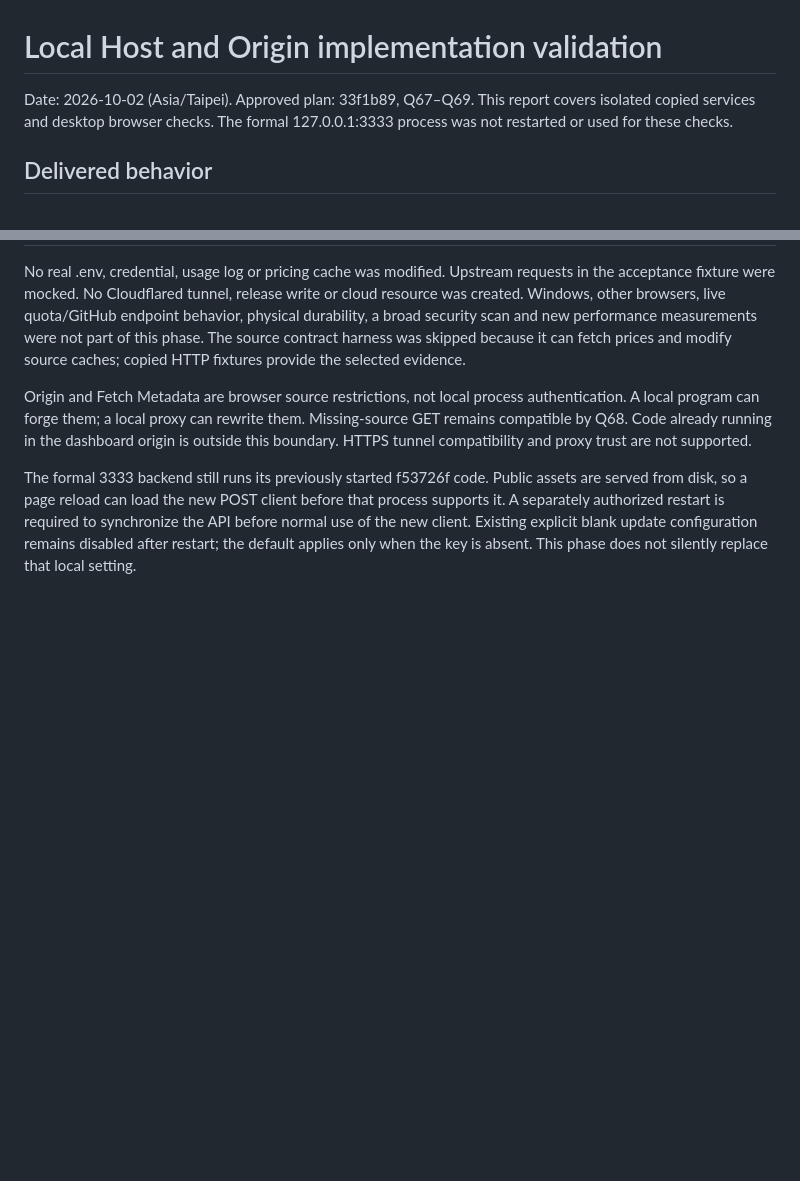
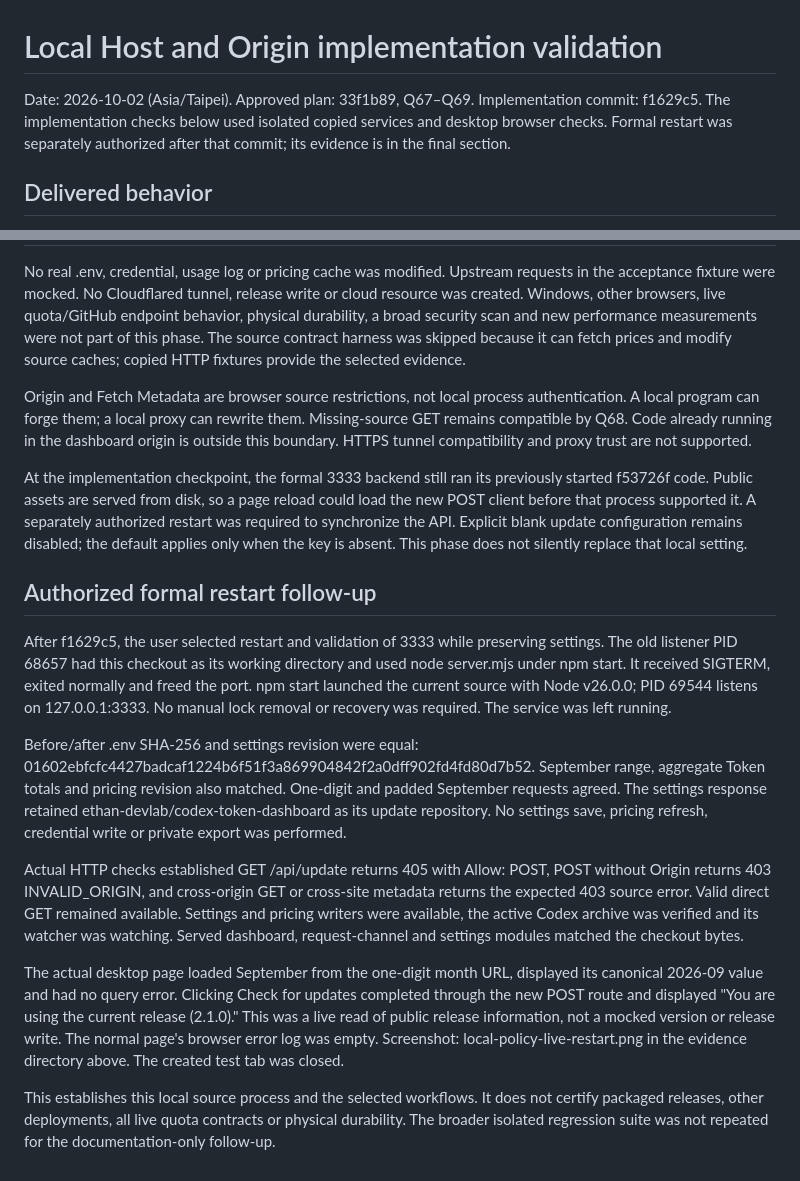
Before and after one commit to ethan-devlab/ai-token-dashboard, a Markdown page: docs/local-host-origin-validation.md, 2 parts joined by grey strips. GitHub-like rendering; blank space fills up the shorter version.

Commit message:
Record authorized local request policy restart validation

```diff
--- a/docs/local-host-origin-validation.md
+++ b/docs/local-host-origin-validation.md
@@ -1,6 +1,6 @@
 # Local Host and Origin implementation validation
 
-Date: 2026-10-02 (Asia/Taipei). Approved plan: 33f1b89, Q67–Q69. This report covers isolated copied services and desktop browser checks. The formal 127.0.0.1:3333 process was not restarted or used for these checks.
+Date: 2026-10-02 (Asia/Taipei). Approved plan: 33f1b89, Q67–Q69. Implementation commit: f1629c5. The implementation checks below used isolated copied services and desktop browser checks. Formal restart was separately authorized after that commit; its evidence is in the final section.
 
 ## Delivered behavior
 
@@ -43,4 +43,16 @@ No real .env, credential, usage log or pricing cache was modified. Upstream requ
 
 Origin and Fetch Metadata are browser source restrictions, not local process authentication. A local program can forge them; a local proxy can rewrite them. Missing-source GET remains compatible by Q68. Code already running in the dashboard origin is outside this boundary. HTTPS tunnel compatibility and proxy trust are not supported.
 
-The formal 3333 backend still runs its previously started f53726f code. Public assets are served from disk, so a page reload can load the new POST client before that process supports it. A separately authorized restart is required to synchronize the API before normal use of the new client. Existing explicit blank update configuration remains disabled after restart; the default applies only when the key is absent. This phase does not silently replace that local setting.
+At the implementation checkpoint, the formal 3333 backend still ran its previously started f53726f code. Public assets are served from disk, so a page reload could load the new POST client before that process supported it. A separately authorized restart was required to synchronize the API. Explicit blank update configuration remains disabled; the default applies only when the key is absent. This phase does not silently replace that local setting.
+
+## Authorized formal restart follow-up
+
+After f1629c5, the user selected restart and validation of 3333 while preserving settings. The old listener PID 68657 had this checkout as its working directory and used node server.mjs under npm start. It received SIGTERM, exited normally and freed the port. npm start launched the current source with Node v26.0.0; PID 69544 listens on 127.0.0.1:3333. No manual lock removal or recovery was required. The service was left running.
+
+Before/after .env SHA-256 and settings revision were equal: 01602ebfcfc4427badcaf1224b6f51f3a869904842f2a0dff902fd4fd80d7b52. September range, aggregate Token totals and pricing revision also matched. One-digit and padded September requests agreed. The settings response retained ethan-devlab/codex-token-dashboard as its update repository. No settings save, pricing refresh, credential write or private export was performed.
+
+Actual HTTP checks established GET /api/update returns 405 with Allow: POST, POST without Origin returns 403 INVALID_ORIGIN, and cross-origin GET or cross-site metadata returns the expected 403 source error. Valid direct GET remained available. Settings and pricing writers were available, the active Codex archive was verified and its watcher was watching. Served dashboard, request-channel and settings modules matched the checkout bytes.
+
+The actual desktop page loaded September from the one-digit month URL, displayed its canonical 2026-09 value and had no query error. Clicking Check for updates completed through the new POST route and displayed "You are using the current release (2.1.0)." This was a live read of public release information, not a mocked version or release write. The normal page's browser error log was empty. Screenshot: local-policy-live-restart.png in the evidence directory above. The created test tab was closed.
+
+This establishes this local source process and the selected workflows. It does not certify packaged releases, other deployments, all live quota contracts or physical durability. The broader isolated regression suite was not repeated for the documentation-only follow-up.
```
Also changed, not shown: docs/functional-status-inventory.md (+3 -3 lines), docs/local-host-origin-plan.md (+2 -2 lines).
